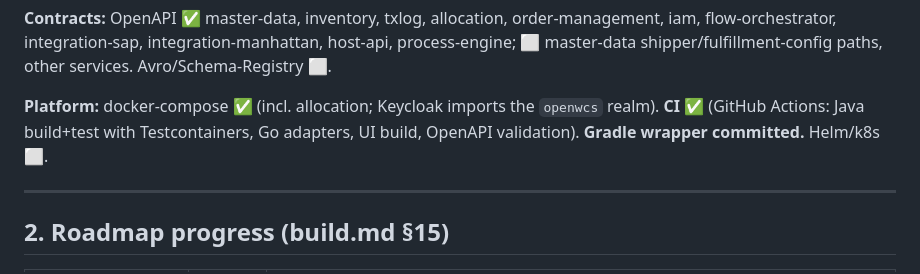
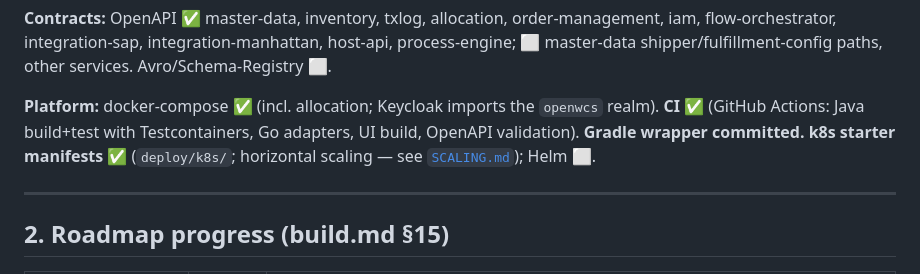
Before and after one commit to brettljausn-ai/openwcs, a Markdown page: docs/DEVELOPMENT-STATUS.md, the part around the change. Drawn GitHub-style.

```diff
--- a/docs/DEVELOPMENT-STATUS.md
+++ b/docs/DEVELOPMENT-STATUS.md
@@ -47,7 +47,8 @@ shipper/fulfillment-config paths, other services. Avro/Schema-Registry ⬜.
 
 **Platform:** docker-compose ✅ (incl. allocation; Keycloak imports the `openwcs` realm).
 **CI ✅** (GitHub Actions: Java build+test with Testcontainers, Go adapters, UI build, OpenAPI
-validation). **Gradle wrapper committed.** Helm/k8s ⬜.
+validation). **Gradle wrapper committed.** **k8s starter manifests ✅** (`deploy/k8s/`; horizontal
+scaling — see [`SCALING.md`](./SCALING.md)); Helm ⬜.
 
 ---
 
```
Also changed, not shown: docs/SCALING.md (added, +52 -0 lines).
